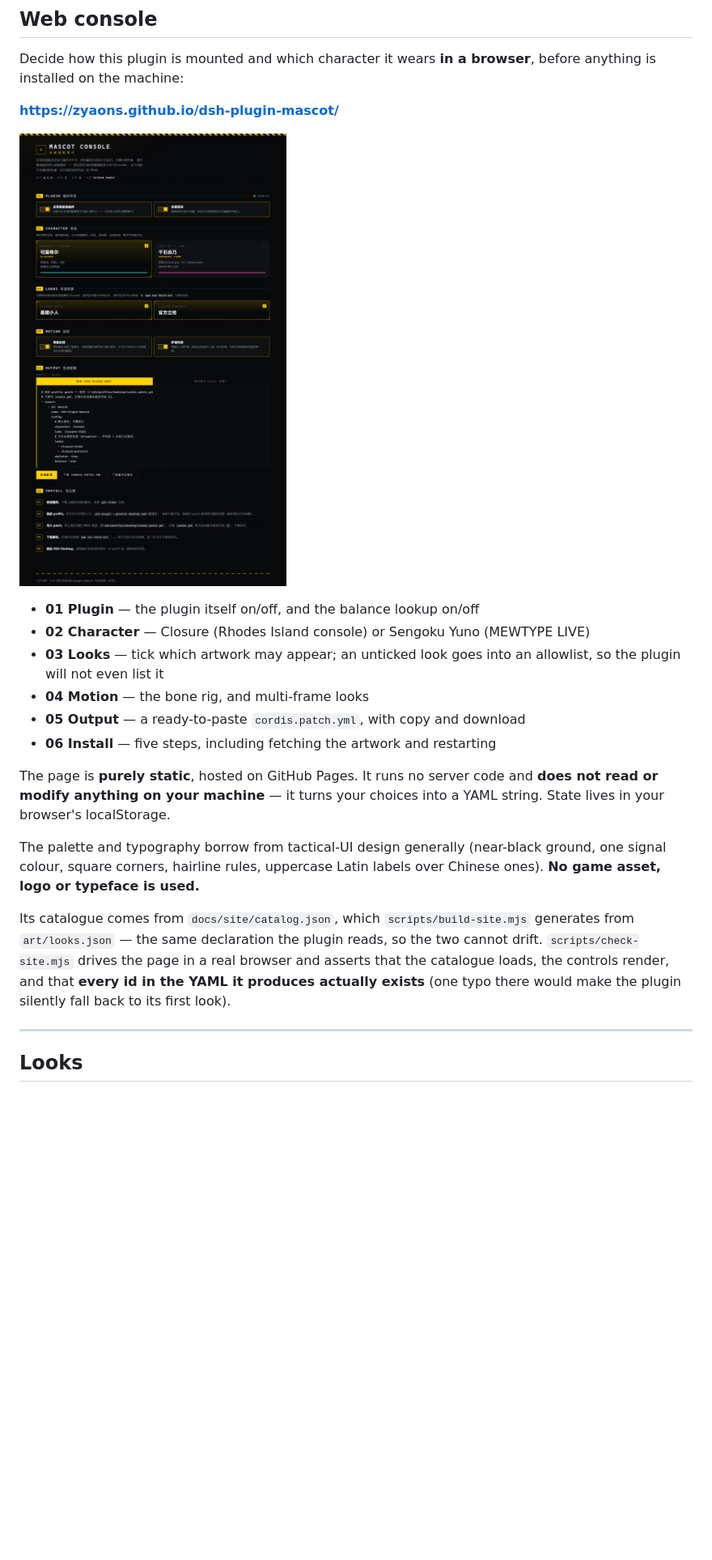
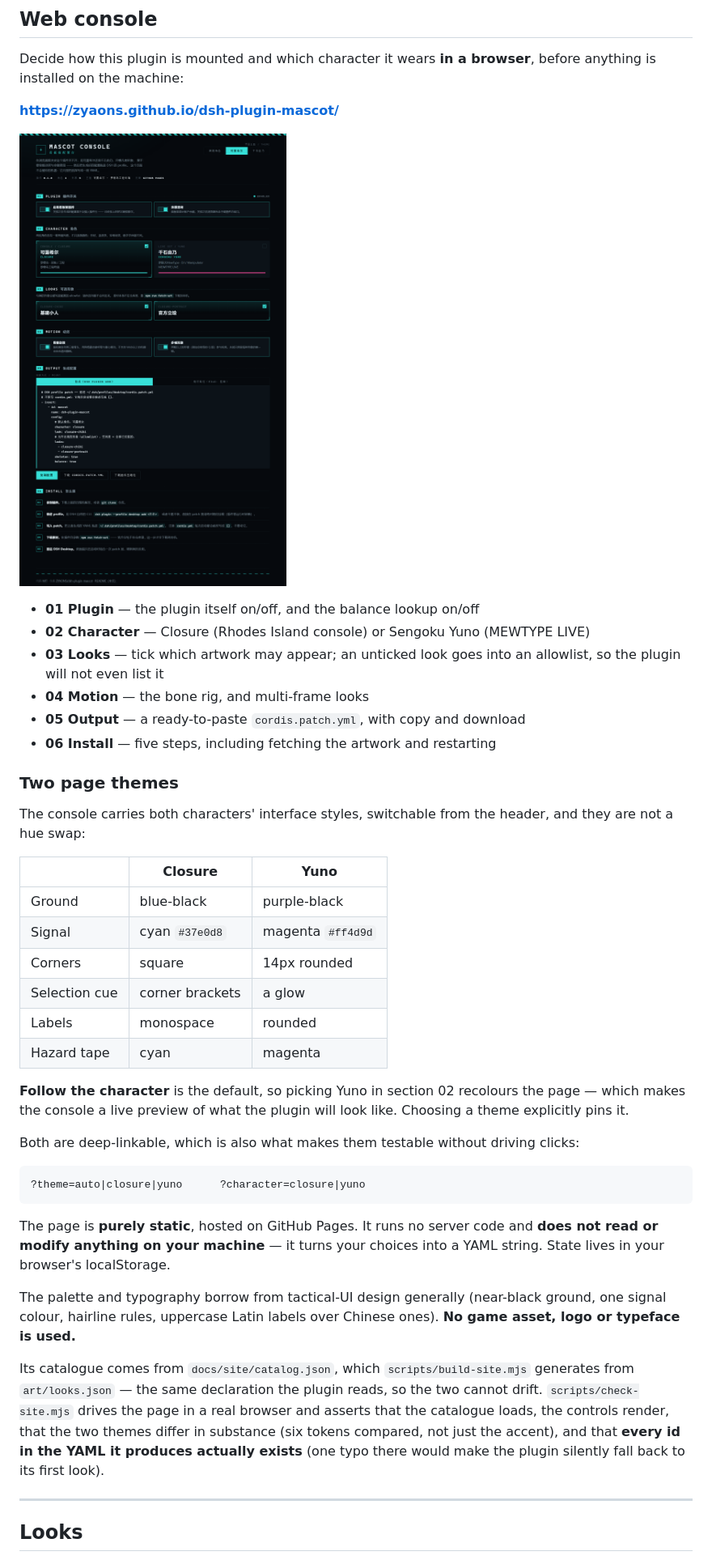
Before and after one commit to ZYAONS/dsh-plugin-mascot, a Markdown page: README.md, the part around the change. Shown at 81% size. Rendered like a GitHub page; pictures changed too: docs/site/preview.png; blank space fills up the shorter version.

````diff
--- a/README.md
+++ b/README.md
@@ -133,20 +133,46 @@ before anything is installed on the machine:
 - **05 Output** — a ready-to-paste `cordis.patch.yml`, with copy and download
 - **06 Install** — five steps, including fetching the artwork and restarting
 
+### Two page themes
+
+The console carries both characters' interface styles, switchable from the header,
+and they are not a hue swap:
+
+| | Closure | Yuno |
+|---|---|---|
+| Ground | blue-black | purple-black |
+| Signal | cyan `#37e0d8` | magenta `#ff4d9d` |
+| Corners | square | 14px rounded |
+| Selection cue | corner brackets | a glow |
+| Labels | monospace | rounded |
+| Hazard tape | cyan | magenta |
+
+**Follow the character** is the default, so picking Yuno in section 02 recolours the
+page — which makes the console a live preview of what the plugin will look like.
+Choosing a theme explicitly pins it.
+
+Both are deep-linkable, which is also what makes them testable without driving
+clicks:
+
+```
+?theme=auto|closure|yuno      ?character=closure|yuno
+```
+
 The page is **purely static**, hosted on GitHub Pages. It runs no server code and
 **does not read or modify anything on your machine** — it turns your choices into a
 YAML string. State lives in your browser's localStorage.
 
 The palette and typography borrow from tactical-UI design generally (near-black
-ground, one signal colour, square corners, hairline rules, uppercase Latin labels
-over Chinese ones). **No game asset, logo or typeface is used.**
+ground, one signal colour, hairline rules, uppercase Latin labels over Chinese
+ones). **No game asset, logo or typeface is used.**
 
 Its catalogue comes from `docs/site/catalog.json`, which `scripts/build-site.mjs`
 generates from `art/looks.json` — the same declaration the plugin reads, so the two
 cannot drift. `scripts/check-site.mjs` drives the page in a real browser and asserts
-that the catalogue loads, the controls render, and that **every id in the YAML it
-produces actually exists** (one typo there would make the plugin silently fall back
-to its first look).
+that the catalogue loads, the controls render, that the two themes differ in
+substance (six tokens compared, not just the accent), and that **every id in the
+YAML it produces actually exists** (one typo there would make the plugin silently
+fall back to its first look).
 
 ---
 
````
Also changed, not shown: README.zh.md (+23 -1 lines), docs/site/preview-yuno.png (added), 4 other files.
